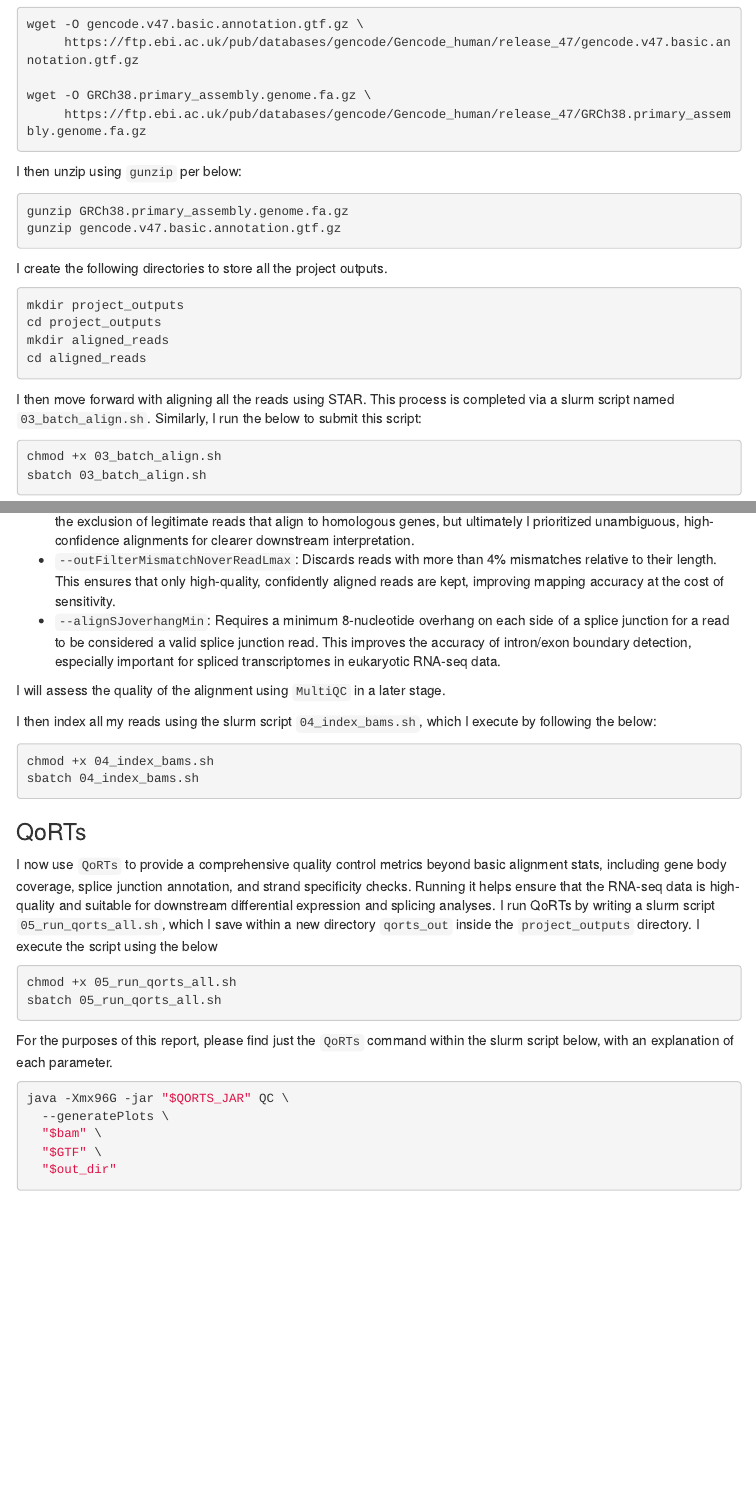
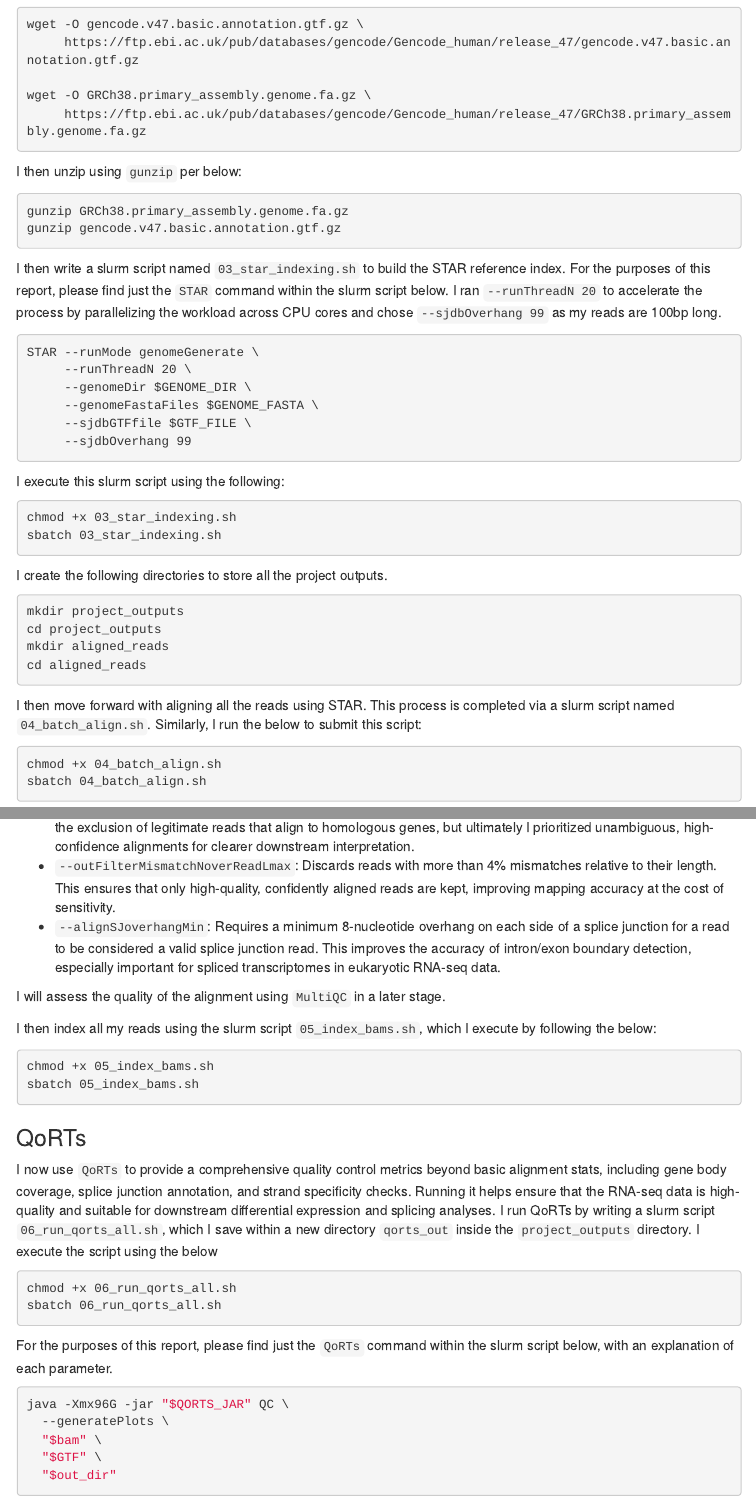
Before and after one commit to Parouz/angsd_project, an R Markdown document (project_report_par4012.Rmd): the page in a window 1100 px wide, from 5270 px down, and a second part further down, joined at a grey line. Rendered offline with R 4.5, knitr and Pandoc, with nearby package versions; some code elsewhere in the file could not run offline; menus at the side of the page are left out.

Commit message:
Made small edits to naming of scripts

````diff
--- a/project_report_par4012.Rmd
+++ b/project_report_par4012.Rmd
@@ -150,6 +150,24 @@ gunzip GRCh38.primary_assembly.genome.fa.gz
 gunzip gencode.v47.basic.annotation.gtf.gz
 ```
 
+I then write a slurm script named `03_star_indexing.sh` to build the STAR reference index. For the purposes of this report, please find just the `STAR` command within the slurm script below. I ran `--runThreadN 20` to accelerate the process by parallelizing the workload across CPU cores and chose `--sjdbOverhang 99` as my reads are 100bp long.
+
+```{bash, eval=FALSE}
+STAR --runMode genomeGenerate \
+     --runThreadN 20 \
+     --genomeDir $GENOME_DIR \
+     --genomeFastaFiles $GENOME_FASTA \
+     --sjdbGTFfile $GTF_FILE \
+     --sjdbOverhang 99
+```
+
+I execute this slurm script using the following:
+
+```{bash, eval=FALSE}
+chmod +x 03_star_indexing.sh
+sbatch 03_star_indexing.sh
+```
+
 I create the following directories to store all the project outputs.
 
 ```{bash, eval=FALSE}
@@ -159,11 +177,11 @@ mkdir aligned_reads
 cd aligned_reads
 ```
 
-I then move forward with aligning all the reads using STAR. This process is completed via a slurm script named `03_batch_align.sh`. Similarly, I run the below to submit this script:
+I then move forward with aligning all the reads using STAR. This process is completed via a slurm script named `04_batch_align.sh`. Similarly, I run the below to submit this script:
 
 ```{bash, eval=FALSE}
-chmod +x 03_batch_align.sh
-sbatch 03_batch_align.sh
+chmod +x 04_batch_align.sh
+sbatch 04_batch_align.sh
 ```
 
 For the purposes of this report, please find just the `STAR` command within the slurm script below, with an explanation of each parameter.
@@ -194,20 +212,20 @@ STAR --runThreadN 20 \
 
 I will assess the quality of the alignment using `MultiQC` in a later stage.
 
-I then index all my reads using the slurm script `04_index_bams.sh`, which I execute by following the below:
+I then index all my reads using the slurm script `05_index_bams.sh`, which I execute by following the below:
 
 ```{bash, eval=FALSE}
-chmod +x 04_index_bams.sh
-sbatch 04_index_bams.sh
+chmod +x 05_index_bams.sh
+sbatch 05_index_bams.sh
 ```
 
 ### QoRTs
 
-I now use `QoRTs` to provide a comprehensive quality control metrics beyond basic alignment stats, including gene body coverage, splice junction annotation, and strand specificity checks. Running it helps ensure that the RNA-seq data is high-quality and suitable for downstream differential expression and splicing analyses. I run QoRTs by writing a slurm script `05_run_qorts_all.sh`, which I save within a new directory `qorts_out` inside the `project_outputs` directory. I execute the script using the below
+I now use `QoRTs` to provide a comprehensive quality control metrics beyond basic alignment stats, including gene body coverage, splice junction annotation, and strand specificity checks. Running it helps ensure that the RNA-seq data is high-quality and suitable for downstream differential expression and splicing analyses. I run QoRTs by writing a slurm script `06_run_qorts_all.sh`, which I save within a new directory `qorts_out` inside the `project_outputs` directory. I execute the script using the below
 
 ```{bash, eval=FALSE}
-chmod +x 05_run_qorts_all.sh
-sbatch 05_run_qorts_all.sh
+chmod +x 06_run_qorts_all.sh
+sbatch 06_run_qorts_all.sh
 ```
 
 For the purposes of this report, please find just the `QoRTs` command within the slurm script below, with an explanation of each parameter.
````
Also changed, not shown: project_report_par4012.Rmd (9 more changed lines), 9 other files.
